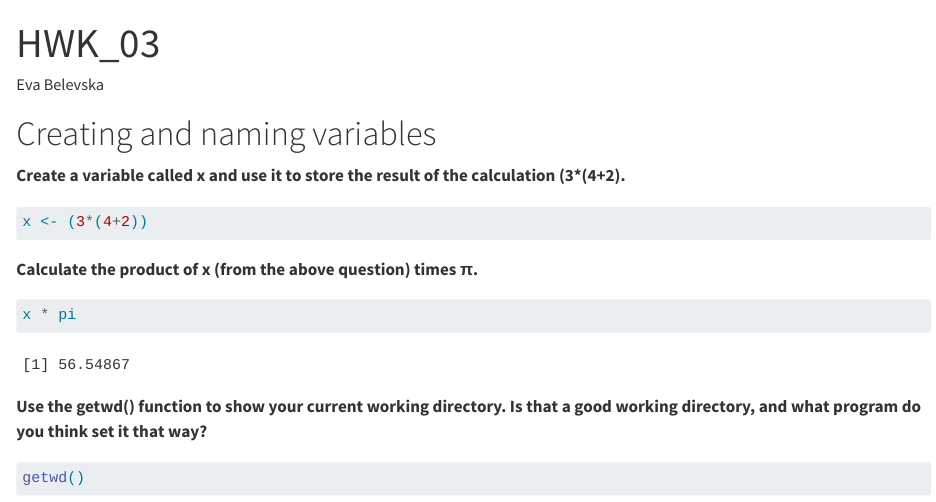
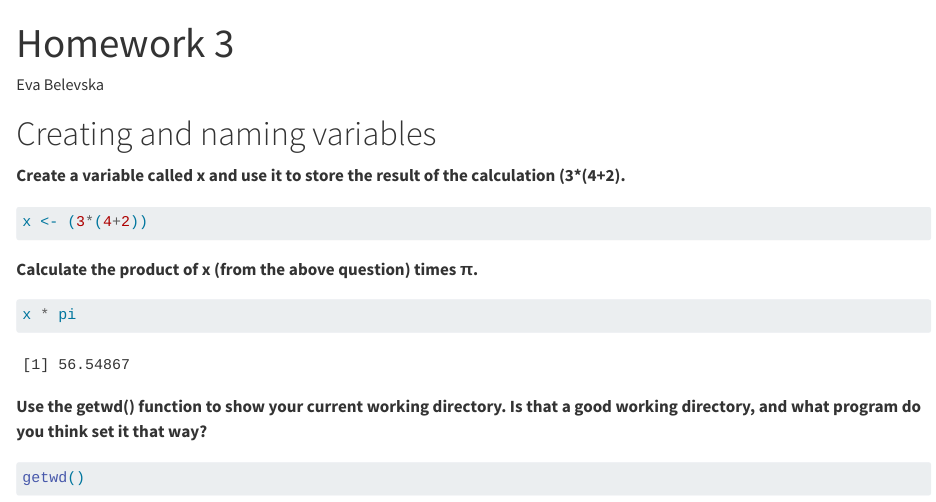
Before and after one commit to EBelevska/MICR475, a Quarto document (HOMEWORK/HWK_03.qmd): the page in a window 1100 px wide, from its top. Rendered offline with R 4.5, knitr and Pandoc in place of Quarto, with nearby package versions; drawn as R Markdown's standard HTML page in place of the format the file asks for.

Commit message:
HOMEWORK/HWK_03.qmd

```diff
--- a/HOMEWORK/HWK_03.qmd
+++ b/HOMEWORK/HWK_03.qmd
@@ -1,5 +1,5 @@
 ---
-title: "HWK_03"
+title: "Homework 3"
 author: "Eva Belevska"
 format: gfm
 editor: visual
```
Also changed, not shown: HOMEWORK/HWK_03.qmd (2 more changed lines).
